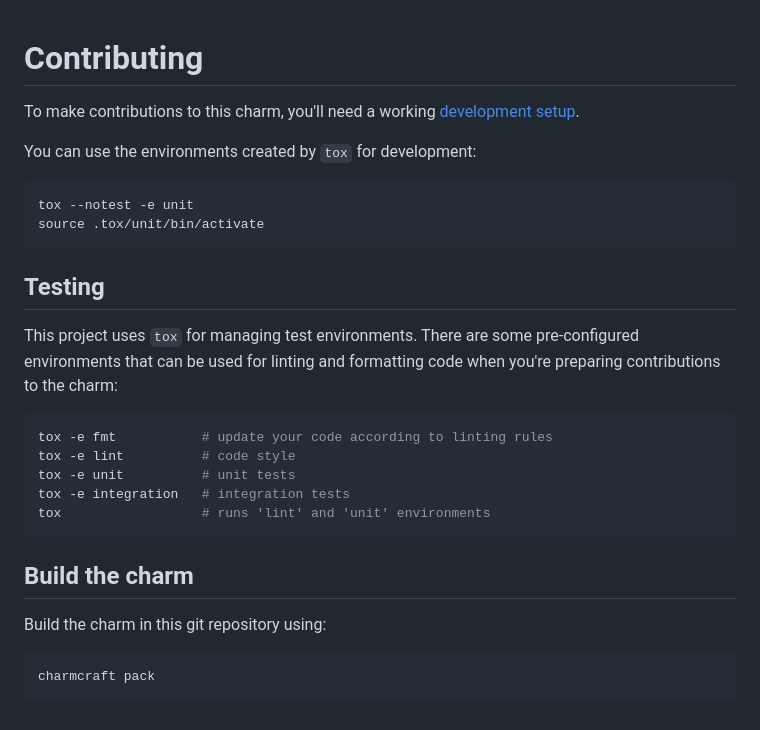
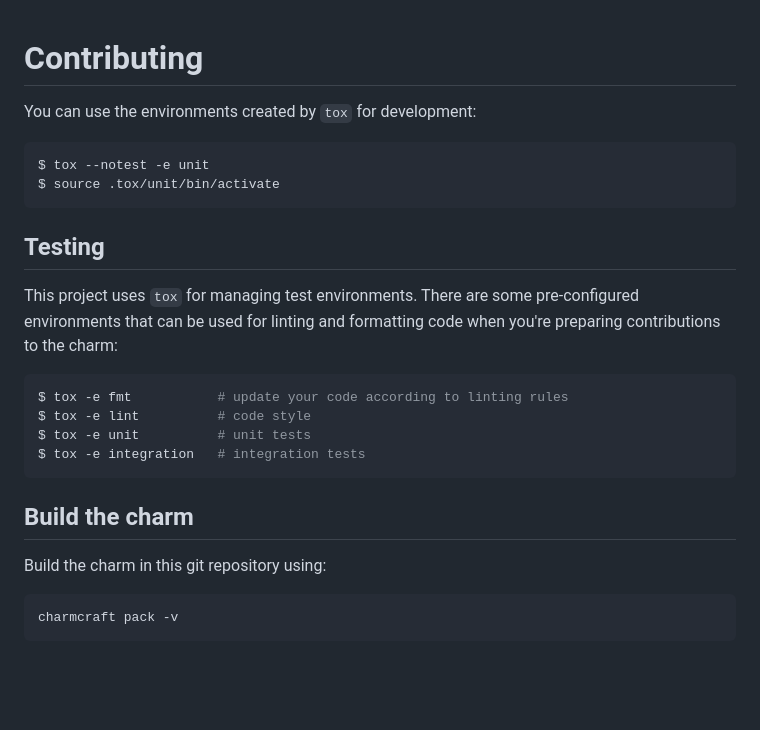
Before and after one commit to canonical/glauth-utils, a Markdown page: CONTRIBUTING.md, the part around the change. Rendered like a GitHub page; blank space fills up the shorter version.

````diff
--- a/CONTRIBUTING.md
+++ b/CONTRIBUTING.md
@@ -1,25 +1,23 @@
 # Contributing
-
-To make contributions to this charm, you'll need a working [development setup](https://juju.is/docs/sdk/dev-setup).
 
 You can use the environments created by `tox` for development:
 
 ```shell
-tox --notest -e unit
-source .tox/unit/bin/activate
+$ tox --notest -e unit
+$ source .tox/unit/bin/activate
 ```
 
 ## Testing
 
-This project uses `tox` for managing test environments. There are some pre-configured environments
-that can be used for linting and formatting code when you're preparing contributions to the charm:
+This project uses `tox` for managing test environments. There are some
+pre-configured environments that can be used for linting and formatting code
+when you're preparing contributions to the charm:
 
 ```shell
-tox -e fmt           # update your code according to linting rules
-tox -e lint          # code style
-tox -e unit          # unit tests
-tox -e integration   # integration tests
-tox                  # runs 'lint' and 'unit' environments
+$ tox -e fmt           # update your code according to linting rules
+$ tox -e lint          # code style
+$ tox -e unit          # unit tests
+$ tox -e integration   # integration tests
 ```
 
 ## Build the charm
@@ -27,7 +25,5 @@ tox                  # runs 'lint' and 'unit' environments
 Build the charm in this git repository using:
 
 ```shell
-charmcraft pack
+charmcraft pack -v
 ```
-
-<!-- You may want to include any contribution/style guidelines in this document>
````
Also changed, not shown: README.md (+46 -4 lines), img/integration.png (added), 3 other files.
